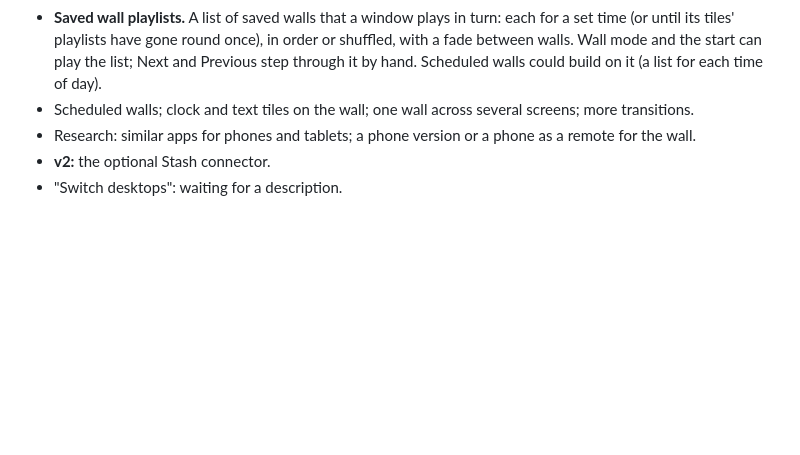
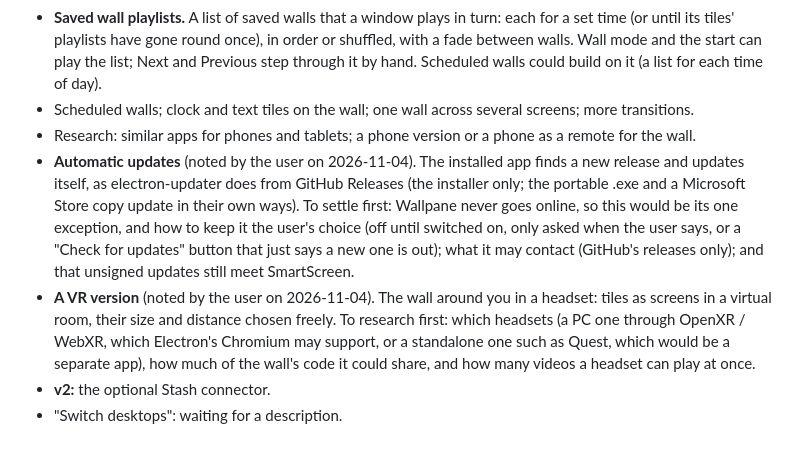
Before and after one commit to VPTaurus/Wallpane, a Markdown page: ROADMAP.md, the part around the change. Drawn GitHub-style; blank space fills up the shorter version.

Commit message:
Roadmap: later, automatic updates and a VR version (noted, with what to settle first)
Co-Authored-By: Claude Opus 5.5 <noreply@anthropic.com>

```diff
--- a/ROADMAP.md
+++ b/ROADMAP.md
@@ -142,5 +142,7 @@ Planned with the user on 2026-11-03: the README becomes about one screen with sc
 - **Saved wall playlists.** A list of saved walls that a window plays in turn: each for a set time (or until its tiles' playlists have gone round once), in order or shuffled, with a fade between walls. Wall mode and the start can play the list; Next and Previous step through it by hand. Scheduled walls could build on it (a list for each time of day).
 - Scheduled walls; clock and text tiles on the wall; one wall across several screens; more transitions.
 - Research: similar apps for phones and tablets; a phone version or a phone as a remote for the wall.
+- **Automatic updates** (noted by the user on 2026-11-04). The installed app finds a new release and updates itself, as electron-updater does from GitHub Releases (the installer only; the portable .exe and a Microsoft Store copy update in their own ways). To settle first: Wallpane never goes online, so this would be its one exception, and how to keep it the user's choice (off until switched on, only asked when the user says, or a "Check for updates" button that just says a new one is out); what it may contact (GitHub's releases only); and that unsigned updates still meet SmartScreen.
+- **A VR version** (noted by the user on 2026-11-04). The wall around you in a headset: tiles as screens in a virtual room, their size and distance chosen freely. To research first: which headsets (a PC one through OpenXR / WebXR, which Electron's Chromium may support, or a standalone one such as Quest, which would be a separate app), how much of the wall's code it could share, and how many videos a headset can play at once.
 - **v2:** the optional Stash connector.
 - "Switch desktops": waiting for a description.
```
